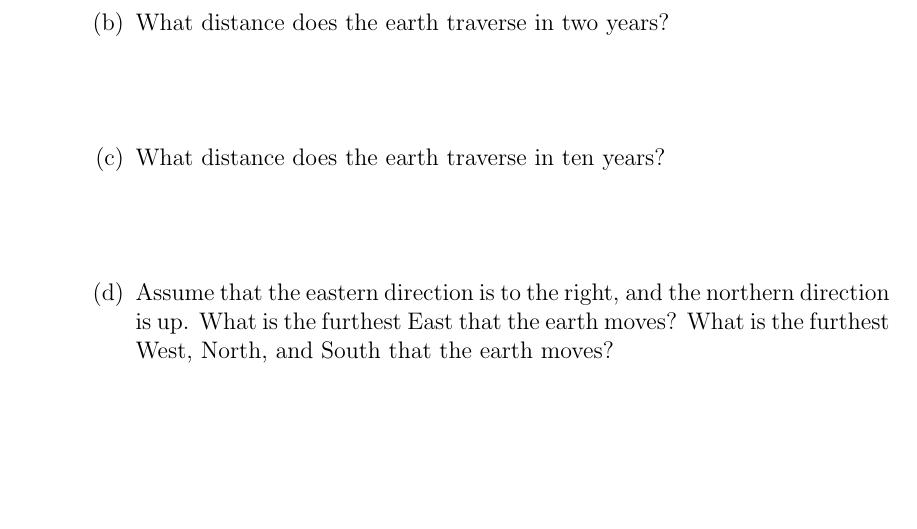
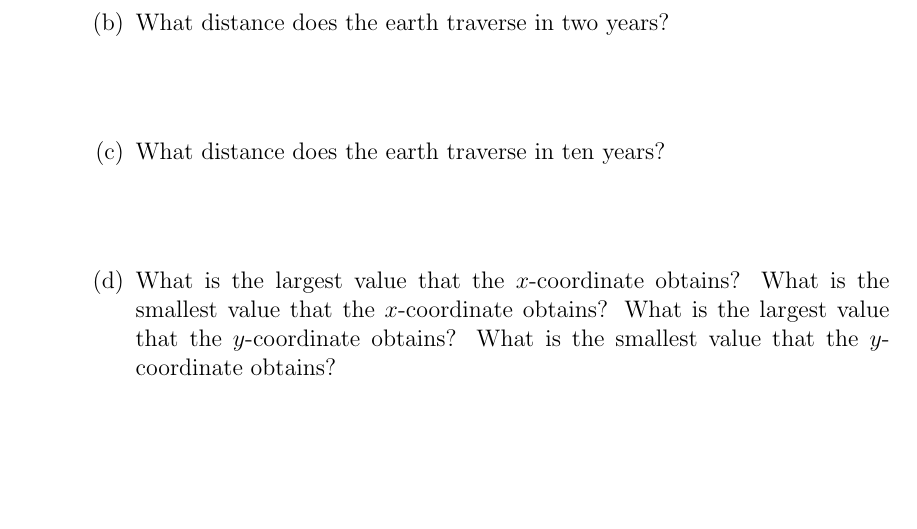
Before and after one commit to KellyBlack/Precalculus, a LaTeX thesis (labManual.tex, which reads angles/section_sineCosine.tex): part of page 119 of 193, cut so that both start at the same text. The pictures show the PDF file labManual.pdf that the author committed with the source.

Commit message:
Reworded the question about the coordinate for hte solar position

```diff
--- a/angles/section_sineCosine.tex
+++ b/angles/section_sineCosine.tex
@@ -21,10 +21,10 @@
     \vfill
   \item What distance does the earth traverse in ten years?
     \vfill
-  \item Assume that the eastern direction is to the right, and the
-    northern direction is up. What is the furthest East that the earth
-    moves? What is the furthest West, North, and South that the earth
-    moves?
+  \item What is the largest value that the $x$-coordinate obtains?
+    What is the smallest value that the $x$-coordinate obtains?
+    What is the largest value that the $y$-coordinate obtains?
+    What is the smallest value that the $y$-coordinate obtains?
     \vfill
   \end{subproblem}
 
```
Also changed, not shown: labManual.pdf.
